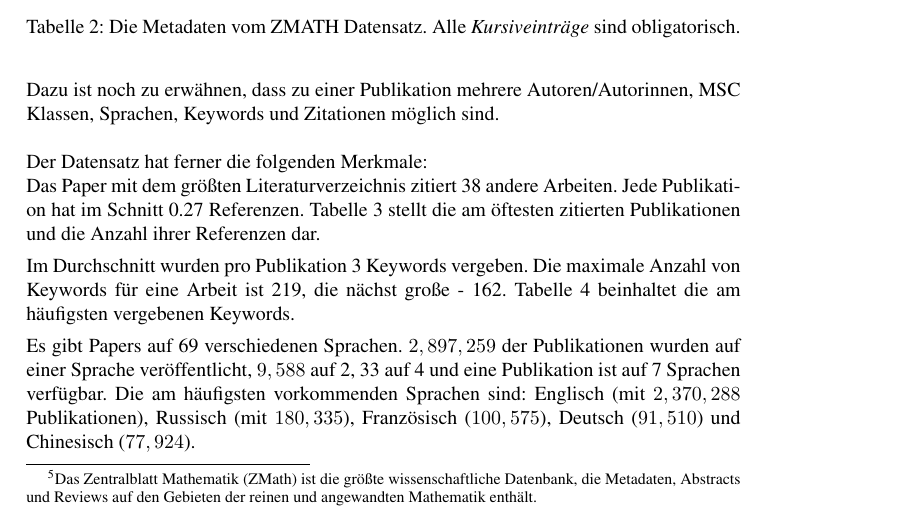
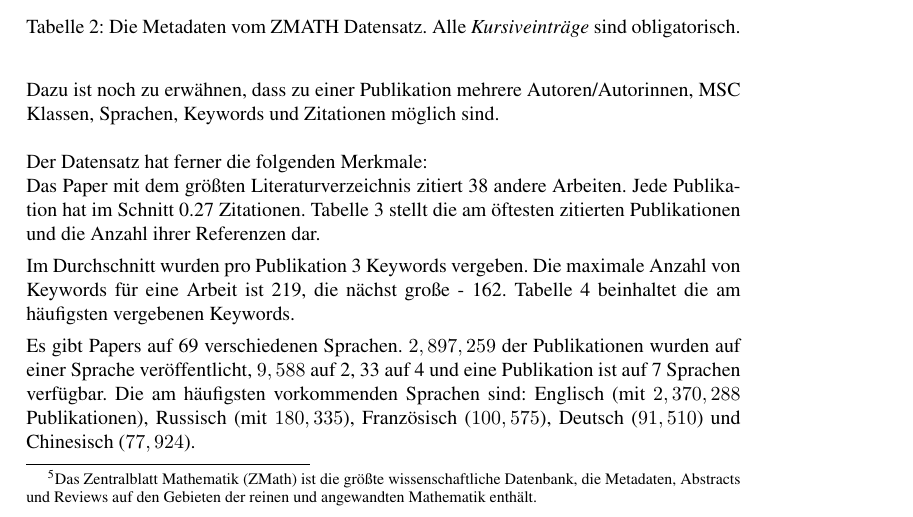
Before and after one commit to lusy/SemanticModellingPaperSimilarity, a LaTeX document (paper/paper.tex, which reads paper/3-EntwurfUndImplementierung.tex): part of page 19 of 24, cut so that both start at the same text. Compiled offline with pdfLaTeX; the source files are stored in an older character set and shown here as Unicode.

Commit message:
minor error correction

```diff
--- a/paper/3-EntwurfUndImplementierung.tex
+++ b/paper/3-EntwurfUndImplementierung.tex
@@ -44,7 +44,7 @@ Dazu ist noch zu erwähnen, dass zu einer Publikation mehrere Autoren/Autorinnen
 Der Datensatz hat ferner die folgenden Merkmale:\\
 % guck die Autorenstatistiken nochmal an oder lass die sein, die Zahlen sind komisch
 Das Paper mit dem größten Literaturverzeichnis zitiert 38 andere Arbeiten.
-Jede Publikation hat im Schnitt 0.27 Referenzen.
+Jede Publikation hat im Schnitt 0.27 Zitationen.
 Tabelle \ref{tab:citations} stellt die am öftesten zitierten Publikationen und die Anzahl ihrer Referenzen dar.
 
 \begin{table}[h]
```
